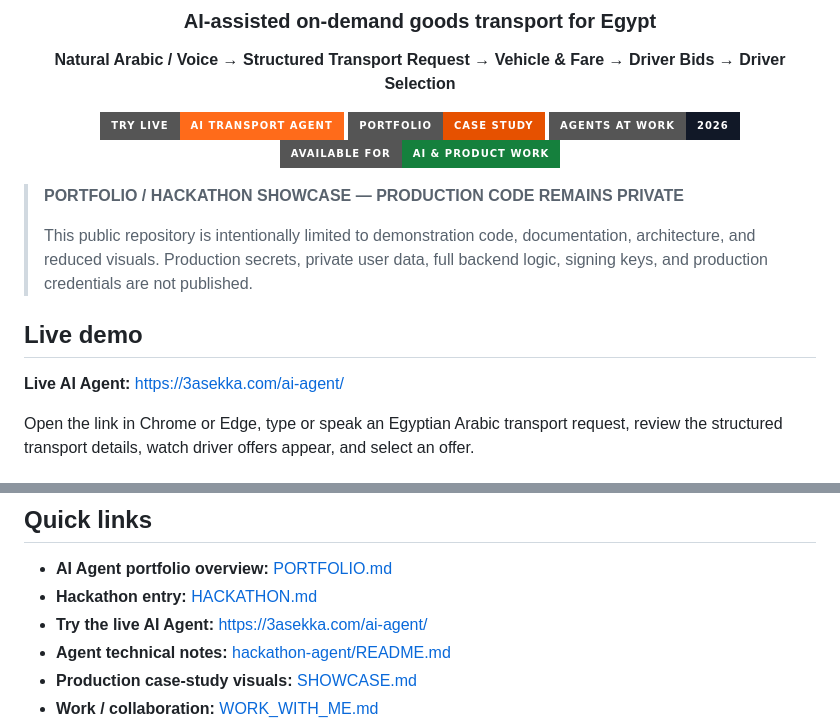
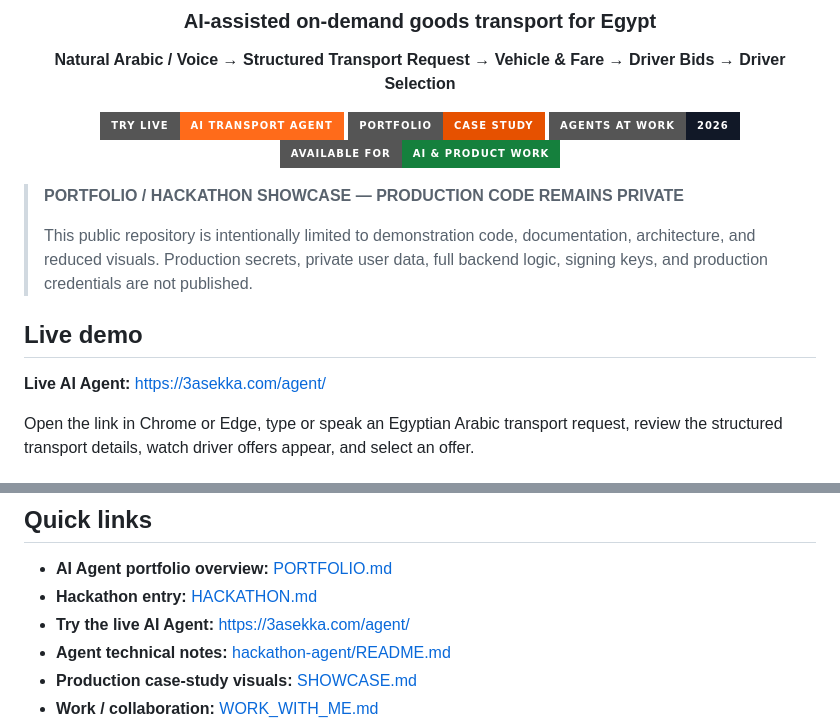
Before and after one commit to SAMA10000/3asekka-case-study, a Markdown page: README.md, 2 parts joined by grey strips. Drawn GitHub-style; badges without logos.

Commit message:
Use clean final 3ASEKKA agent URL

```diff
--- a/README.md
+++ b/README.md
@@ -18,7 +18,7 @@
 
 ## Live demo
 
-**Live AI Agent:** https://3asekka.com/ai-agent/
+**Live AI Agent:** https://3asekka.com/agent/
 
 Open the link in Chrome or Edge, type or speak an Egyptian Arabic transport request, review the structured transport details, watch driver offers appear, and select an offer.
 
@@ -69,7 +69,7 @@ This is not a generic chatbot. The AI is used for **language understanding**, wh
 
 - **AI Agent portfolio overview:** [PORTFOLIO.md](PORTFOLIO.md)
 - **Hackathon entry:** [HACKATHON.md](HACKATHON.md)
-- **Try the live AI Agent:** https://3asekka.com/ai-agent/
+- **Try the live AI Agent:** https://3asekka.com/agent/
 - **Agent technical notes:** [hackathon-agent/README.md](hackathon-agent/README.md)
 - **Production case-study visuals:** [SHOWCASE.md](SHOWCASE.md)
 - **Work / collaboration:** [WORK_WITH_ME.md](WORK_WITH_ME.md)
```
Also changed, not shown: other parts of README.md (+1 -1 lines).
